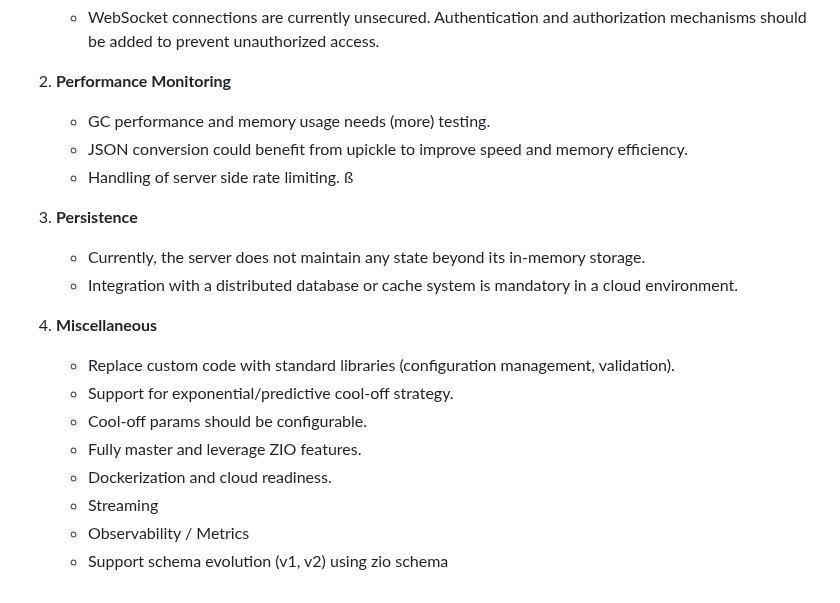
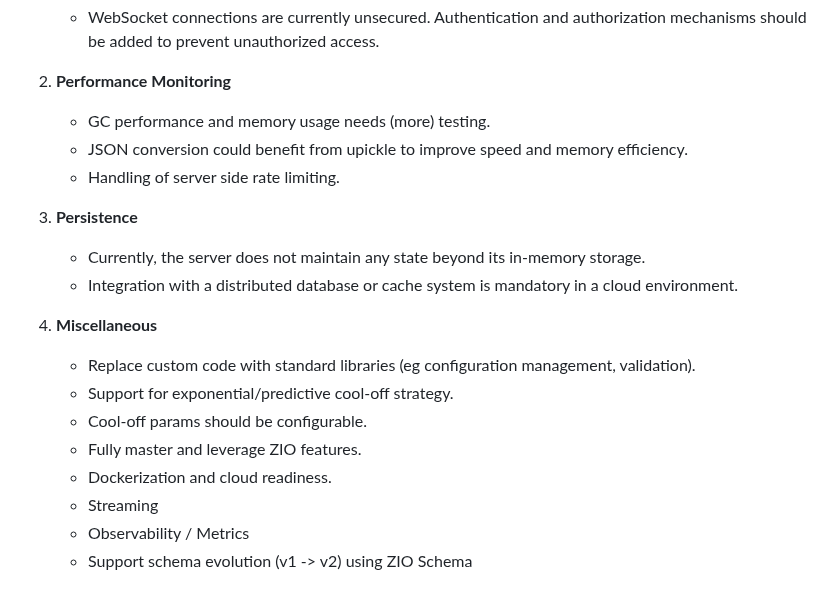
Before and after one commit to kiviuk/BlogBuzz, a Markdown page: README.md, the part around the change. Rendered like a GitHub page.

```diff
--- a/README.md
+++ b/README.md
@@ -77,7 +77,7 @@ The app is made up of the following components:
     - GC performance and memory usage needs (more) testing.
     - JSON conversion could benefit from upickle to improve speed and memory efficiency.
     - Handling of server side rate limiting.
-ß
+
 3. **Persistence**
 
     * Currently, the server does not maintain any state beyond its in-memory storage.
@@ -85,11 +85,11 @@ The app is made up of the following components:
 
 4. **Miscellaneous**
 
-    * Replace custom code with standard libraries (configuration management, validation).
+    * Replace custom code with standard libraries (eg configuration management, validation).
     * Support for exponential/predictive cool-off strategy.
     * Cool-off params should be configurable.
     * Fully master and leverage ZIO features.
     * Dockerization and cloud readiness.
     * Streaming
     * Observability / Metrics
-    * Support schema evolution (v1, v2) using zio schema
+    * Support schema evolution (v1 -> v2) using ZIO Schema
```
